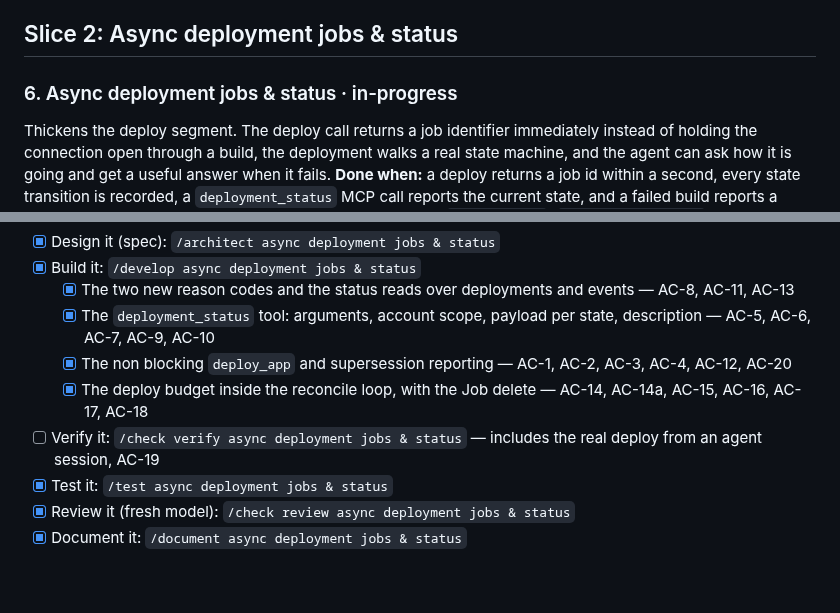
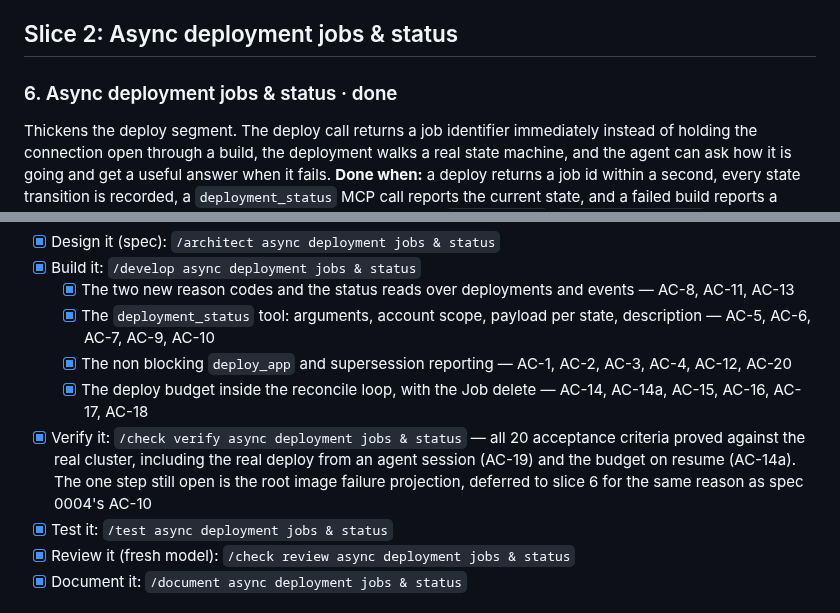
Before and after one commit to toyinogun/deployer, a Markdown page: docs/scope/scope.md, 2 parts joined by grey strips. Drawn GitHub-style; blank space fills up the shorter version.

Commit message:
docs(verify): prove the deploy budget survives a control plane restart
AC-14a was the last acceptance criterion in spec 0005 with no runtime
proof. Run against the cluster with the deploy budget temporarily at 300
seconds, because the real 600 second budget outlives every build and
nothing stays in flight long enough to reach it.

The target's build Job was suspended to hold it in building, the control
plane pod was killed at t+149s, the new pod logged that it resumed the
deployment, and the deployment failed with reason timeout at t+300.0078s,
measured from its own created_at rather than from the restart. A fresh
budget on resume could not have ended it before t+464s. The watchdog also
deleted the held build Job, which is AC-15 on the same path.

The failed payload was read back as well: reason timeout with its one
line message, three timeline entries, no detail field, no release fields.
That narrows the one still deferred step to the image_runs_as_root code
itself, which slice 6 will reach.

Feature 6 is marked done and spec 0005 moves to Accepted.

```diff
--- a/docs/scope/scope.md
+++ b/docs/scope/scope.md
@@ -126,7 +126,7 @@ spec [0004](../specs/0004-first-deploy-end-to-end/index.md) · code in `internal
 
 ## Slice 2: Async deployment jobs & status
 
-### 6. Async deployment jobs & status · in-progress
+### 6. Async deployment jobs & status · done
 Thickens the deploy segment. The deploy call returns a job identifier immediately instead of holding the connection open through a build, the deployment walks a real state machine, and the agent can ask how it is going and get a useful answer when it fails.
 **Done when:** a deploy returns a job id within a second, every state transition is recorded, a `deployment_status` MCP call reports the current state, and a failed build reports a sanitized reason rather than a timeout.
 spec [0005](../specs/0005-async-deployment-jobs-status/index.md) · code in `internal/mcp`, `internal/reconcile`, `internal/store`, `internal/domain`, `internal/auth`, `internal/kube`
@@ -136,7 +136,7 @@ spec [0005](../specs/0005-async-deployment-jobs-status/index.md) · code in `int
   - [x] The `deployment_status` tool: arguments, account scope, payload per state, description — AC-5, AC-6, AC-7, AC-9, AC-10
   - [x] The non blocking `deploy_app` and supersession reporting — AC-1, AC-2, AC-3, AC-4, AC-12, AC-20
   - [x] The deploy budget inside the reconcile loop, with the Job delete — AC-14, AC-14a, AC-15, AC-16, AC-17, AC-18
-- [ ] Verify it: `/check verify async deployment jobs & status` — includes the real deploy from an agent session, AC-19
+- [x] Verify it: `/check verify async deployment jobs & status` — all 20 acceptance criteria proved against the real cluster, including the real deploy from an agent session (AC-19) and the budget on resume (AC-14a). The one step still open is the root image failure projection, deferred to slice 6 for the same reason as spec 0004's AC-10
 - [x] Test it: `/test async deployment jobs & status`
 - [x] Review it (fresh model): `/check review async deployment jobs & status`
 - [x] Document it: `/document async deployment jobs & status`
```
Also changed, not shown: 2 other files.
